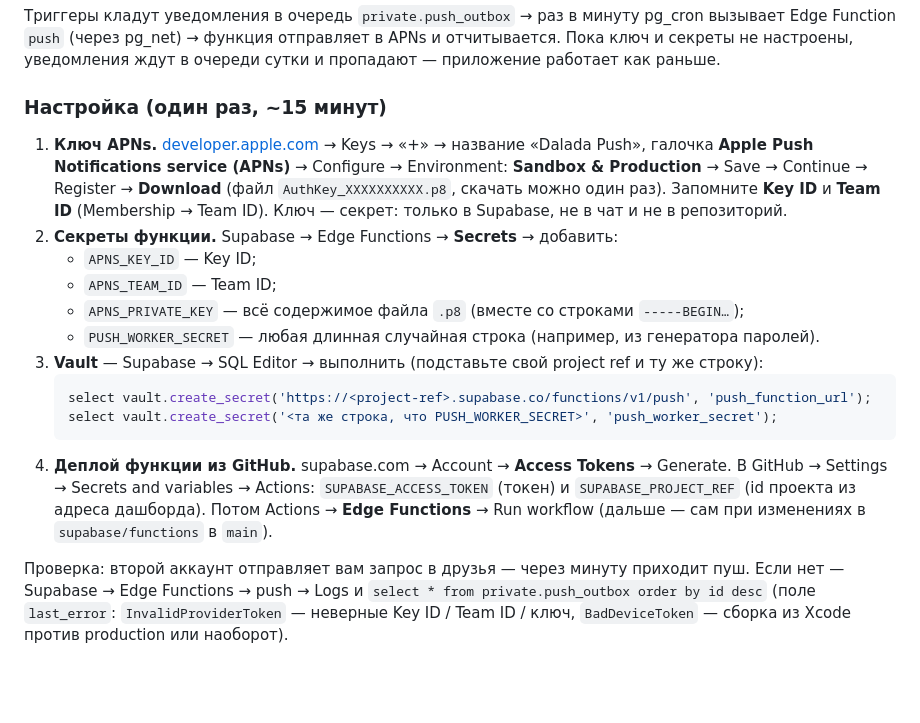
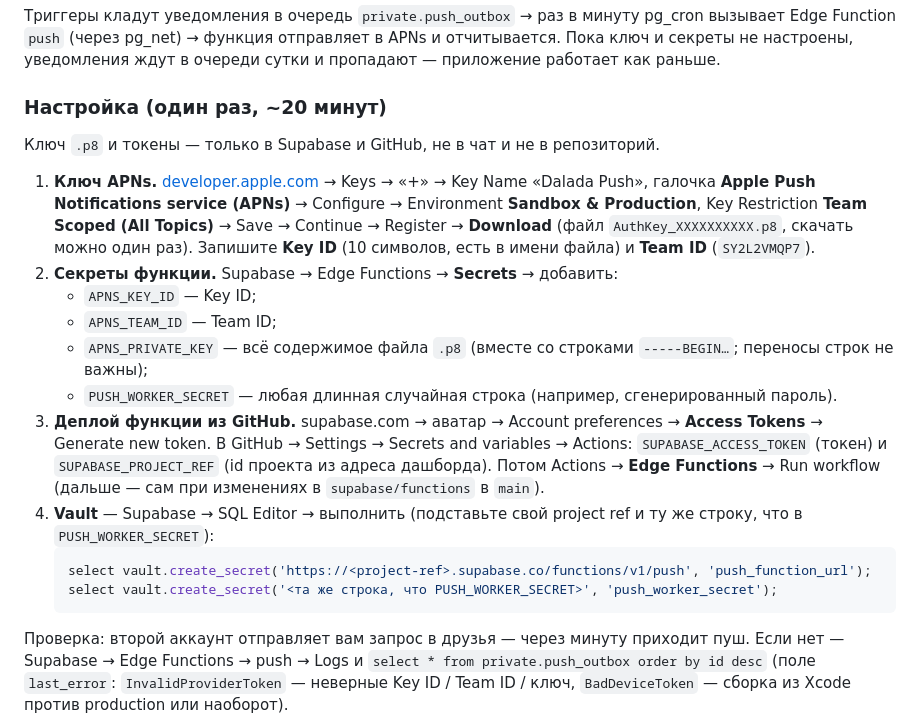
Before and after one commit to dkicekeeper/Camping, a Markdown page: docs/04-beta/M6-beta-readiness.md, the part around the change. GitHub-like rendering; blank space fills up the shorter version.

Commit message:
Refine the one-time push setup steps
Co-Authored-By: Claude Opus 5.5 <noreply@anthropic.com>
Claude-Session: https://claude.ai/code/session_01L6rqLFYJrqcVq5PA1tHoAT

````diff
--- a/docs/04-beta/M6-beta-readiness.md
+++ b/docs/04-beta/M6-beta-readiness.md
@@ -194,27 +194,32 @@ Policy URL — адрес политики выше. Для App Store позже
 Function `push` (через pg_net) → функция отправляет в APNs и отчитывается. Пока ключ и секреты не
 настроены, уведомления ждут в очереди сутки и пропадают — приложение работает как раньше.
 
-### Настройка (один раз, ~15 минут)
+### Настройка (один раз, ~20 минут)
+
+Ключ `.p8` и токены — только в Supabase и GitHub, не в чат и не в репозиторий.
 
 1. **Ключ APNs.** [developer.apple.com](https://developer.apple.com/account/resources/authkeys/list)
-   → Keys → «+» → название «Dalada Push», галочка **Apple Push Notifications service (APNs)** →
-   Configure → Environment: **Sandbox & Production** → Save → Continue → Register → **Download**
-   (файл `AuthKey_XXXXXXXXXX.p8`, скачать можно один раз). Запомните **Key ID** и **Team ID**
-   (Membership → Team ID). Ключ — секрет: только в Supabase, не в чат и не в репозиторий.
+   → Keys → «+» → Key Name «Dalada Push», галочка **Apple Push Notifications service (APNs)** →
+   Configure → Environment **Sandbox & Production**, Key Restriction **Team Scoped (All Topics)** →
+   Save → Continue → Register → **Download** (файл `AuthKey_XXXXXXXXXX.p8`, скачать можно один раз).
+   Запишите **Key ID** (10 символов, есть в имени файла) и **Team ID** (`SY2L2VMQP7`).
 2. **Секреты функции.** Supabase → Edge Functions → **Secrets** → добавить:
    - `APNS_KEY_ID` — Key ID;
    - `APNS_TEAM_ID` — Team ID;
-   - `APNS_PRIVATE_KEY` — всё содержимое файла `.p8` (вместе со строками `-----BEGIN…`);
-   - `PUSH_WORKER_SECRET` — любая длинная случайная строка (например, из генератора паролей).
-3. **Vault** — Supabase → SQL Editor → выполнить (подставьте свой project ref и ту же строку):
+   - `APNS_PRIVATE_KEY` — всё содержимое файла `.p8` (вместе со строками `-----BEGIN…`; переносы
+     строк не важны);
+   - `PUSH_WORKER_SECRET` — любая длинная случайная строка (например, сгенерированный пароль).
+3. **Деплой функции из GitHub.** supabase.com → аватар → Account preferences → **Access Tokens** →
+   Generate new token. В GitHub → Settings → Secrets and variables → Actions:
+   `SUPABASE_ACCESS_TOKEN` (токен) и `SUPABASE_PROJECT_REF` (id проекта из адреса дашборда). Потом
+   Actions → **Edge Functions** → Run workflow (дальше — сам при изменениях в `supabase/functions`
+   в `main`).
+4. **Vault** — Supabase → SQL Editor → выполнить (подставьте свой project ref и ту же строку, что в
+   `PUSH_WORKER_SECRET`):
    ```sql
    select vault.create_secret('https://<project-ref>.supabase.co/functions/v1/push', 'push_function_url');
    select vault.create_secret('<та же строка, что PUSH_WORKER_SECRET>', 'push_worker_secret');
    ```
-4. **Деплой функции из GitHub.** supabase.com → Account → **Access Tokens** → Generate. В GitHub →
-   Settings → Secrets and variables → Actions: `SUPABASE_ACCESS_TOKEN` (токен) и
-   `SUPABASE_PROJECT_REF` (id проекта из адреса дашборда). Потом Actions → **Edge Functions** → Run
-   workflow (дальше — сам при изменениях в `supabase/functions` в `main`).
 
 Проверка: второй аккаунт отправляет вам запрос в друзья — через минуту приходит пуш. Если нет —
 Supabase → Edge Functions → push → Logs и `select * from private.push_outbox order by id desc` (поле
````
